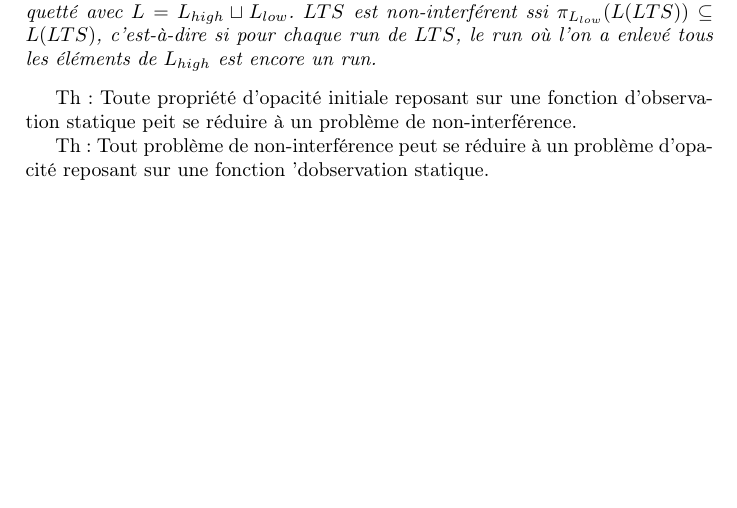
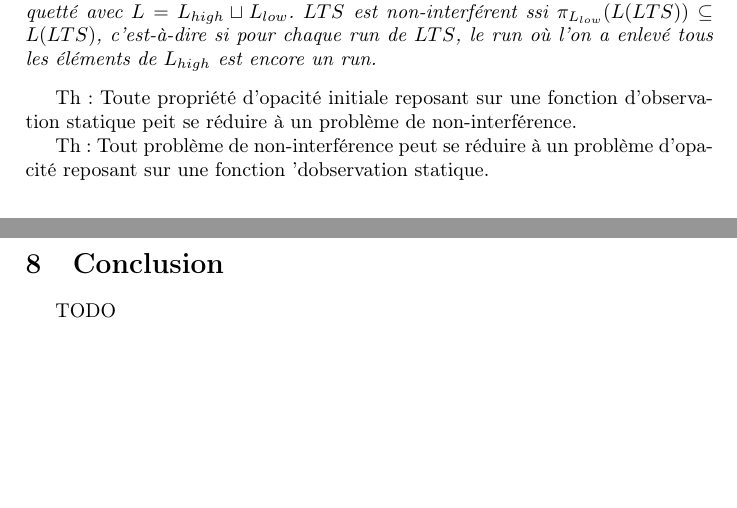
Before and after one commit to xavierm02/Projet-M1, a LaTeX paper (main.tex): part of page 5 of 5 before the commit and two parts of pages 5 and 6 of 6 after it, the two joined at a grey line, cut so that both start at the same text, the shorter picture padded with empty space. Compiled offline with pdfLaTeX.

Commit message:
Added ccl section

```diff
--- a/main.tex
+++ b/main.tex
@@ -262,4 +262,8 @@ L'id\'ee de base de la non-interf\'erence est que les labels sont soit high, soi
 Th : Toute propri\'et\'e d'opacit\'e initiale reposant sur une fonction d'observation statique peit se r\'eduire \`a un probl\`eme  de non-interf\'erence.
 
 Th : Tout probl\`eme de non-interf\'erence peut se r\'eduire \`a un probl\`eme d'opacit\'e reposant sur une fonction 'dobservation statique.
+
+\section{Conclusion}
+
+TODO
 \end{document}
```
